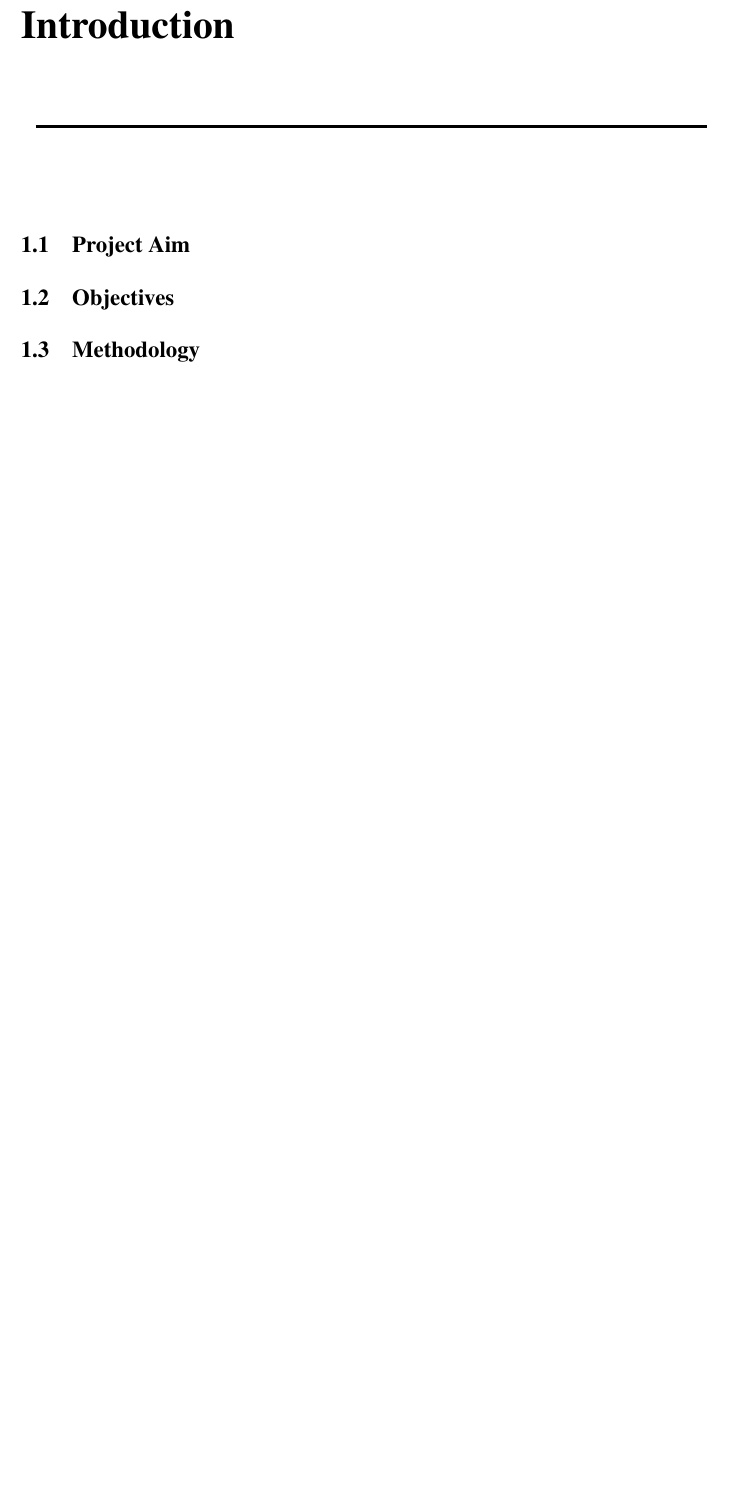
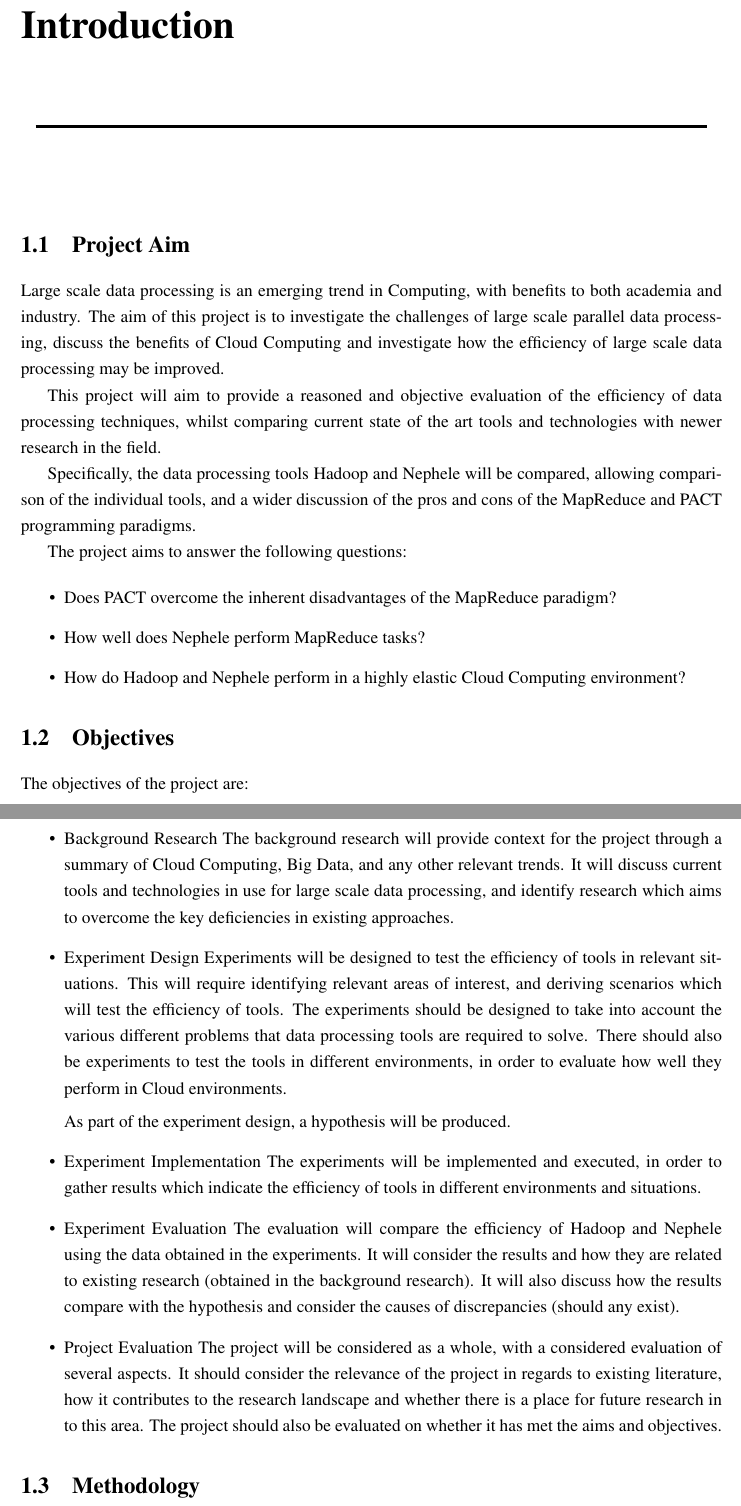
Before and after one commit to AshleyIngram/Final-Year-Project, a LaTeX thesis (report/FYP.tex, which reads report/chapter1.tex): part of page 5 of 14 before the commit and two parts of pages 5 and 6 of 15 after it, the two joined at a grey line, cut so that both start at the same text, the shorter picture padded with empty space. Compiled offline with LaTeX, dvips and Ghostscript.

Commit message:
Writing Aims & Objectives

```diff
--- a/report/chapter1.tex
+++ b/report/chapter1.tex
@@ -3,8 +3,41 @@
 \centerline{\rule{149mm}{.02in}}
 \vspace{2cm}
 \section{Project Aim}
+Large scale data processing is an emerging trend in Computing, with benefits to both academia and industry. The aim of this project is to investigate the challenges of large scale parallel data processing, discuss the benefits of Cloud Computing and investigate how the efficiency of large scale data processing may be improved.
+
+This project will aim to provide a reasoned and objective evaluation of the efficiency of data processing techniques, whilst comparing current state of the art tools and technologies with newer research in the field.
+
+Specifically, the data processing tools Hadoop and Nephele will be compared, allowing comparison of the individual tools, and a wider discussion of the pros and cons of the MapReduce and PACT programming paradigms.
+
+The project aims to answer the following questions:
+
+\begin{itemize}
+	\item Does PACT overcome the inherent disadvantages of the MapReduce paradigm?
+	\item How well does Nephele perform MapReduce tasks?
+	\item How do Hadoop and Nephele perform in a highly elastic Cloud Computing environment?
+\end{itemize}
 
 \section{Objectives}
+The objectives of the project are:
+
+\begin{itemize}
+	\item Background Research
+	The background research will provide context for the project through a summary of Cloud Computing, Big Data, and any other relevant trends. It will discuss current tools and technologies in use for large scale data processing, and identify research which aims to overcome the key deficiencies in existing approaches.
+
+	\item Experiment Design
+	Experiments will be designed to test the efficiency of tools in relevant situations. This will require identifying relevant areas of interest, and deriving scenarios which will test the efficiency of tools. The experiments should be designed to take into account the various different problems that data processing tools are required to solve. There should also be experiments to test the tools in different environments, in order to evaluate how well they perform in Cloud environments.
+
+	As part of the experiment design, a hypothesis will be produced.
+
+	\item Experiment Implementation
+	The experiments will be implemented and executed, in order to gather results which indicate the efficiency of tools in different environments and situations.
+
+	\item Experiment Evaluation
+	The evaluation will compare the efficiency of Hadoop and Nephele using the data obtained in the experiments. It will consider the results and how they are related to existing research (obtained in the background research). It will also discuss how the results compare with the hypothesis and consider the causes of discrepancies (should any exist).
+
+	\item Project Evaluation
+	The project will be considered as a whole, with a considered evaluation of several aspects. It should consider the relevance of the project in regards to existing literature, how it contributes to the research landscape and whether there is a place for future research in to this area. The project should also be evaluated on whether it has met the aims and objectives.
+\end{itemize}
 
 \section{Methodology}
 
```
Also changed, not shown: report/FYP.pdf.
